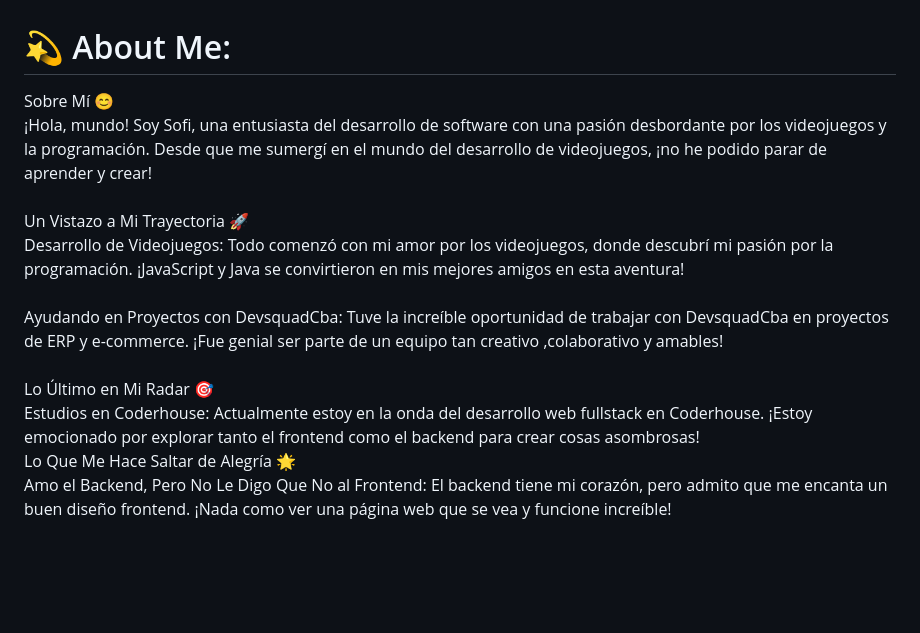
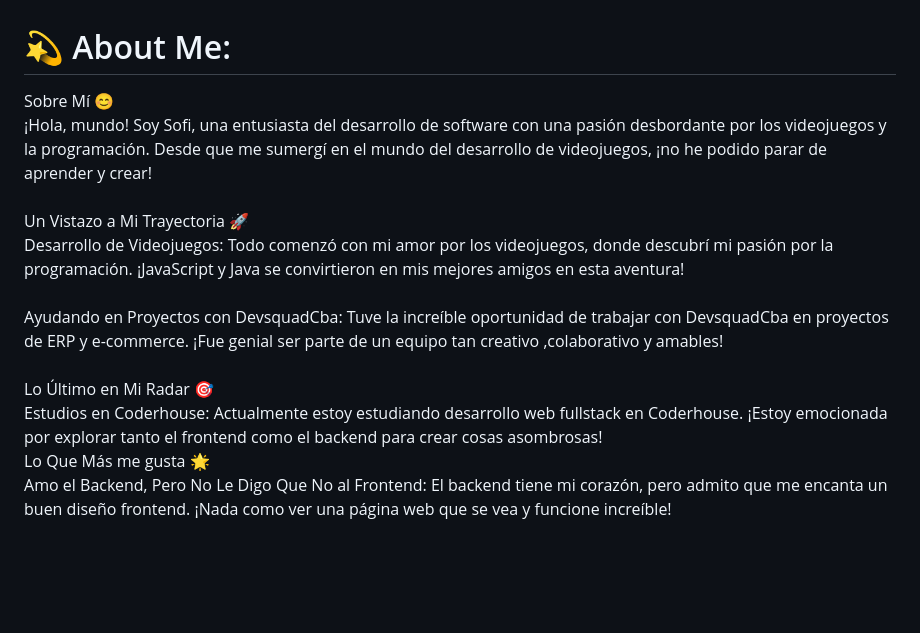
Before and after one commit to SofiFerrarotti/playCritic, a Markdown page: README.md, the part around the change. GitHub-like rendering.

```diff
--- a/README.md
+++ b/README.md
@@ -1,5 +1,5 @@
 # 💫 About Me:
-Sobre Mí 😊<br>¡Hola, mundo! Soy Sofi, una entusiasta del desarrollo de software con una pasión desbordante por los videojuegos y la programación. Desde que me sumergí en el mundo del desarrollo de videojuegos, ¡no he podido parar de aprender y crear!<br><br>Un Vistazo a Mi Trayectoria 🚀<br>Desarrollo de Videojuegos: Todo comenzó con mi amor por los videojuegos, donde descubrí mi pasión por la programación. ¡JavaScript y Java se convirtieron en mis mejores amigos en esta aventura!<br><br>Ayudando en Proyectos con DevsquadCba: Tuve la increíble oportunidad de trabajar con DevsquadCba en proyectos de ERP y e-commerce. ¡Fue genial ser parte de un equipo tan creativo ,colaborativo y amables!<br><br>Lo Último en Mi Radar 🎯<br>Estudios en Coderhouse: Actualmente estoy en la onda del desarrollo web fullstack en Coderhouse. ¡Estoy emocionado por explorar tanto el frontend como el backend para crear cosas asombrosas!<br>Lo Que Me Hace Saltar de Alegría 🌟<br>Amo el Backend, Pero No Le Digo Que No al Frontend: El backend tiene mi corazón, pero admito que me encanta un buen diseño frontend. ¡Nada como ver una página web que se vea y funcione increíble!<br><br><br><br><br>
+Sobre Mí 😊<br>¡Hola, mundo! Soy Sofi, una entusiasta del desarrollo de software con una pasión desbordante por los videojuegos y la programación. Desde que me sumergí en el mundo del desarrollo de videojuegos, ¡no he podido parar de aprender y crear!<br><br>Un Vistazo a Mi Trayectoria 🚀<br>Desarrollo de Videojuegos: Todo comenzó con mi amor por los videojuegos, donde descubrí mi pasión por la programación. ¡JavaScript y Java se convirtieron en mis mejores amigos en esta aventura!<br><br>Ayudando en Proyectos con DevsquadCba: Tuve la increíble oportunidad de trabajar con DevsquadCba en proyectos de ERP y e-commerce. ¡Fue genial ser parte de un equipo tan creativo ,colaborativo y amables!<br><br>Lo Último en Mi Radar 🎯<br>Estudios en Coderhouse: Actualmente estoy estudiando desarrollo web fullstack en Coderhouse. ¡Estoy emocionada por explorar tanto el frontend como el backend para crear cosas asombrosas!<br>Lo Que Más me gusta 🌟<br>Amo el Backend, Pero No Le Digo Que No al Frontend: El backend tiene mi corazón, pero admito que me encanta un buen diseño frontend. ¡Nada como ver una página web que se vea y funcione increíble!<br><br><br><br><br>
 
 
 ## 🌐 Socials:
```
